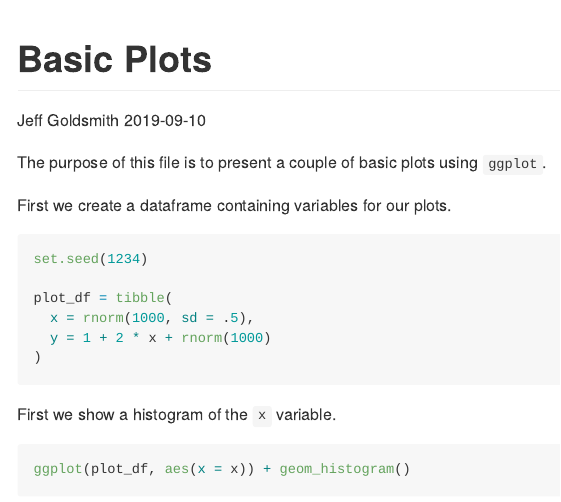
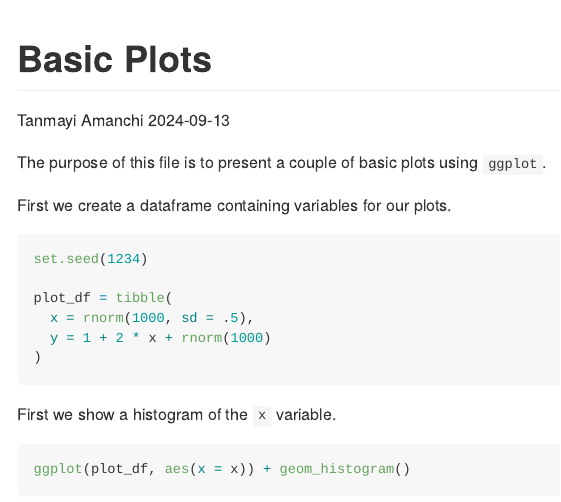
Before and after one commit to TanmayiAmanchi/building_blocks, an R Markdown document (rmd_basic_plots.Rmd): the page in a window 1100 px wide, from its top. The pictures show the output file rmd_basic_plots.md that the author committed with the source, drawn offline in the style of GitHub.

Commit message:
name change

```diff
--- a/rmd_basic_plots.Rmd
+++ b/rmd_basic_plots.Rmd
@@ -1,7 +1,7 @@
 ---
 title: "Basic Plots"
-author: "Jeff Goldsmith"
-date: 2019-09-10
+author: "Tanmayi Amanchi"
+date: 2024-09-13
 output: github_document
 ---
 
```
Also changed, not shown: rmd_basic_plots.md.
